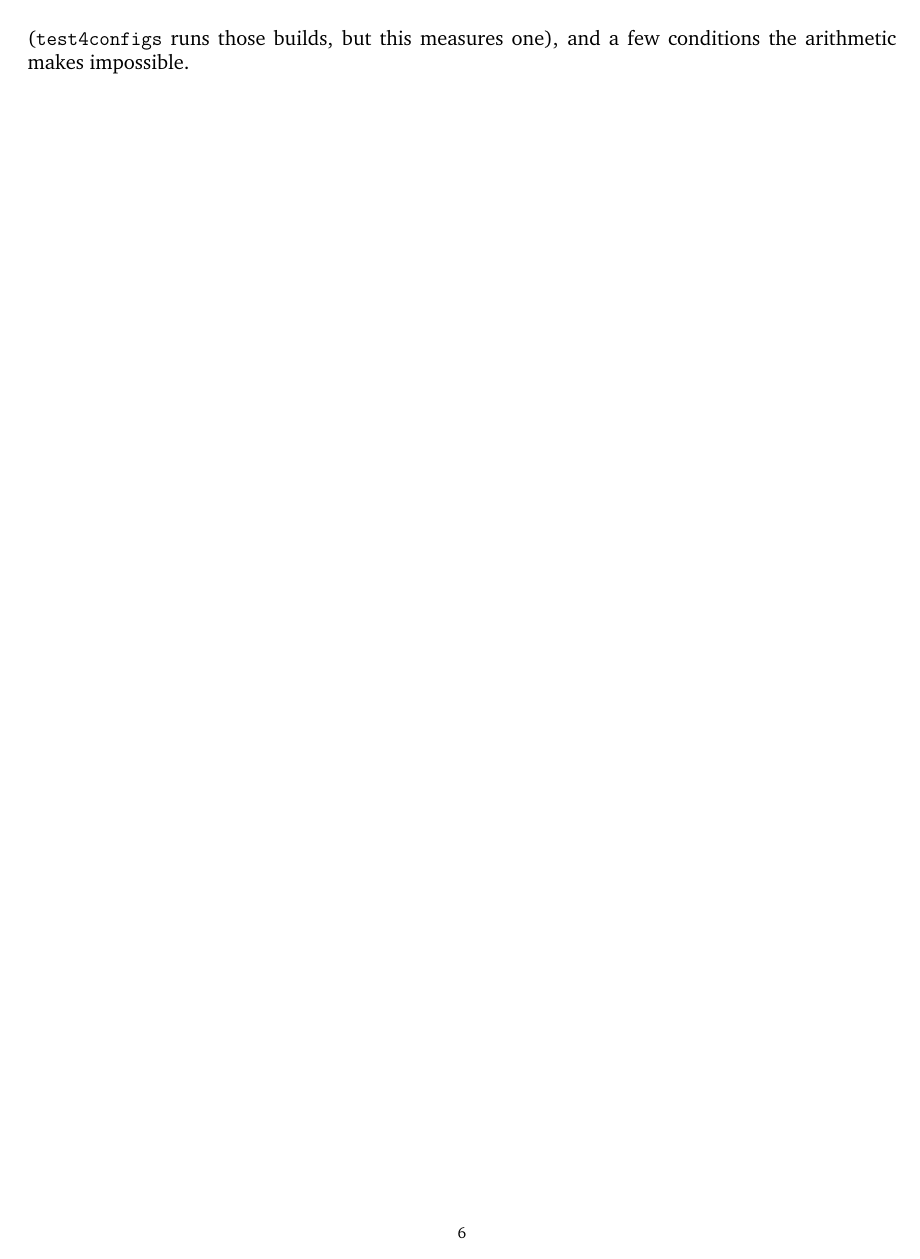
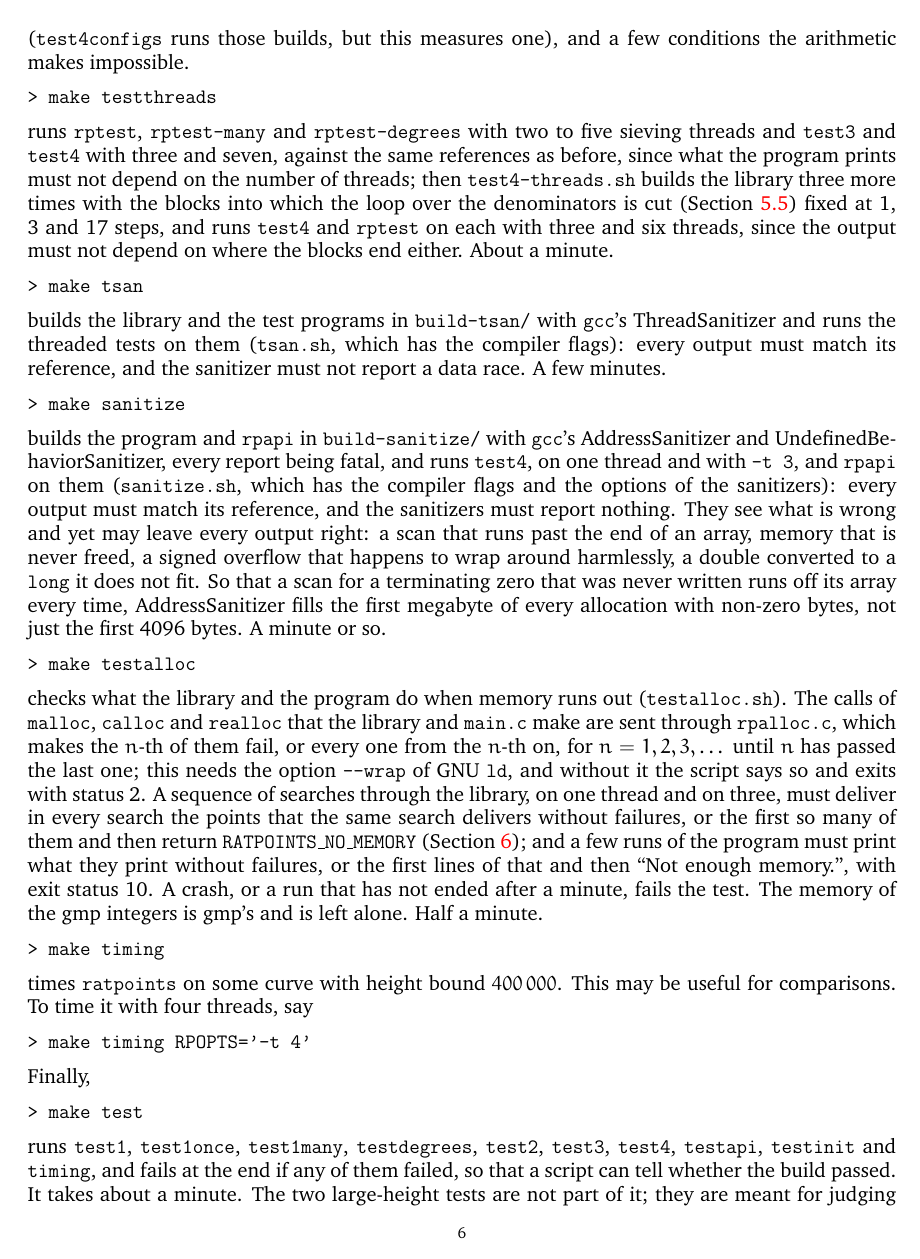
Before and after one commit to MichaelStollBayreuth/ratpoints, a LaTeX paper (ratpoints-doc-3.1.tex): page 6 of 39 before the commit and page 6 of 38 after it. Compiled offline with pdfLaTeX.

Commit message:
the manual keeps a verbatim block on the page of the paragraph that follows it: the preamble makes \@endparpenalty infinite inside every verbatim environment, so that a command line of the subsection on the tests, such as "> make coverage", no longer ends a page apart from its description; the manual page break before make testthreads goes, since with the rule it left a page of two lines (pages 3 to 9 are now full, no page ends with a command line, and the page-level underfull boxes are those the manual had before); pdflatex, run twice, reports no overfull box and no undefined reference
Co-Authored-By: Claude Opus 5.5 <noreply@anthropic.com>

```diff
--- a/ratpoints-doc-3.1.tex
+++ b/ratpoints-doc-3.1.tex
@@ -47,6 +47,13 @@
 \setlength{\parindent}{0mm}
 
 %%%%%%%%%%%%%%%%%%%%%%%%%%%%%%%%%%%%%%%%%%%%%%%%%%%%%%%%%%%%%%%%%%%%%%%%
+
+% No page break between a verbatim block and the paragraph after it: the
+% command lines of Section 4 stay with their descriptions.
+\makeatletter
+\let\rp@verbatim\verbatim
+\def\verbatim{\@endparpenalty\@M\rp@verbatim}
+\makeatother
 
 \begin{document}
 
```
Also changed, not shown: ratpoints-doc-3.1.tex (2 more changed lines).
